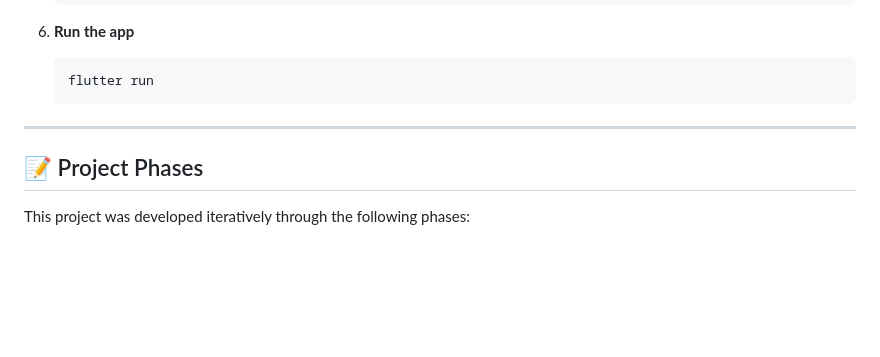
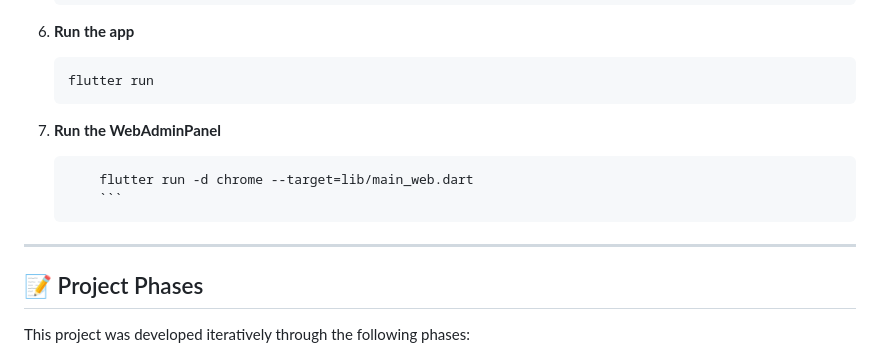
Before and after one commit to jerungpyro/ev_charger_finder, a Markdown page: README.md, the part around the change. GitHub-like rendering; blank space fills up the shorter version.

Commit message:
docs: Improve and enhance README file

````diff
--- a/README.md
+++ b/README.md
@@ -66,8 +66,15 @@ This project contains two applications: the main mobile app and a web admin pane
     ```sh
     flutter run
     ```
+
+7. **Run the WebAdminPanel**
+    ```sh
+        flutter run -d chrome --target=lib/main_web.dart
+        ```
 ---
 ## 📝 Project Phases
+
+
 
 This project was developed iteratively through the following phases:
 
````
